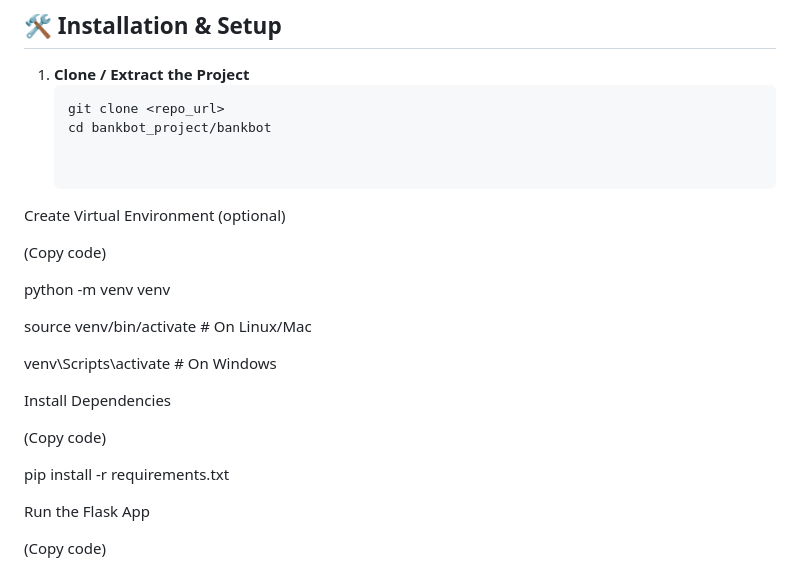
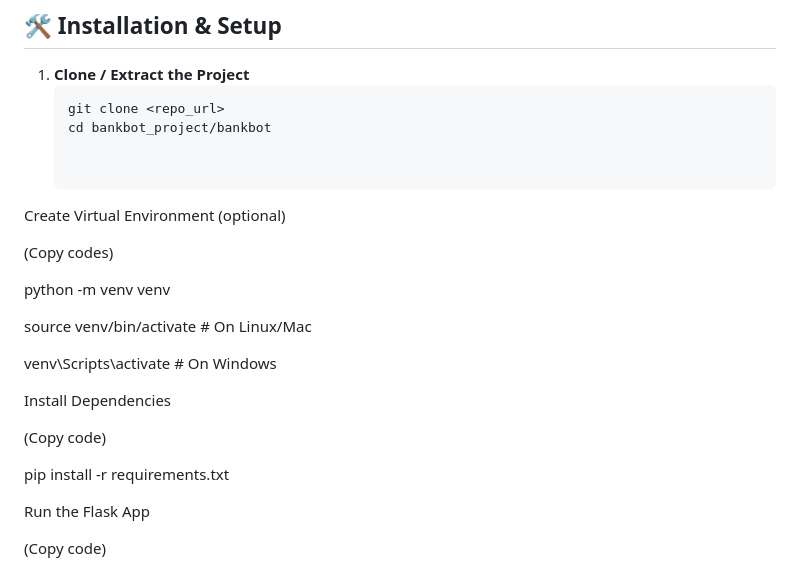
Before and after one commit to 22A31A4246/bankbot-chatbot, a Markdown page: README.md, the part around the change. GitHub-like rendering.

```diff
--- a/README.md
+++ b/README.md
@@ -122,7 +122,7 @@ This project was developed as part of **Infosys Springboard 6.0 Internship (Mile
 
 Create Virtual Environment (optional)
 
-(Copy code)
+(Copy codes)
 
 python -m venv venv
 
@@ -134,6 +134,8 @@ venv\\Scripts\\activate             # On Windows
 
 
 
+
+
 Install Dependencies
 
 
@@ -141,6 +143,8 @@ Install Dependencies
 
 
 pip install -r requirements.txt
+
+
 
 
 
```
